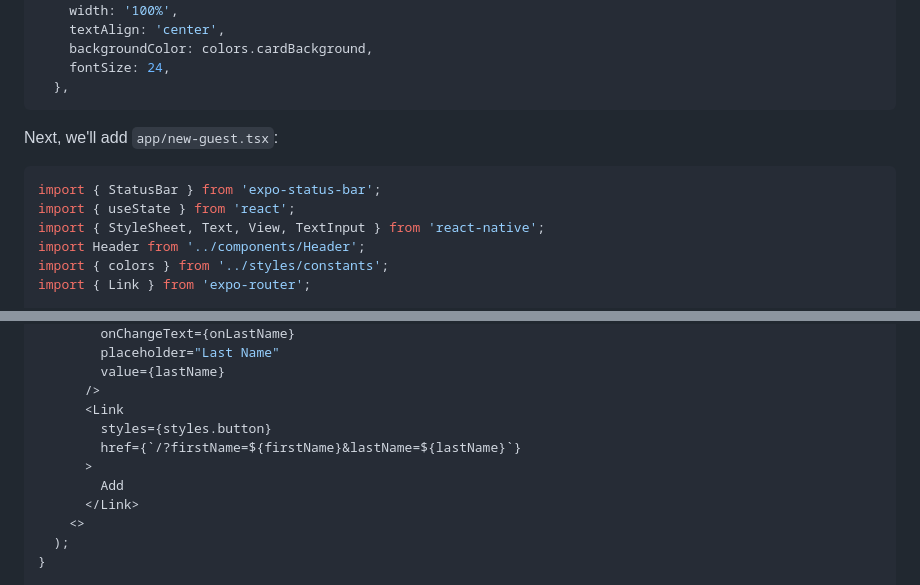
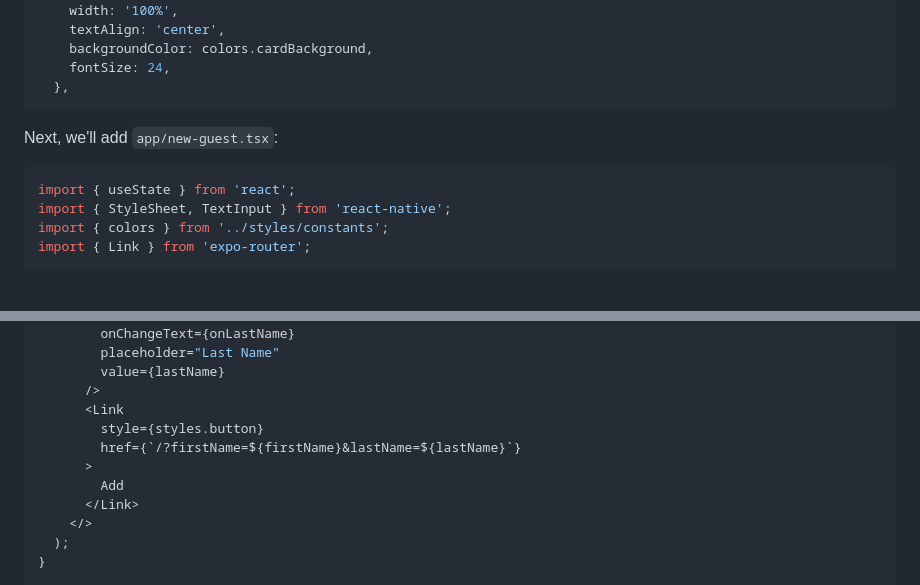
Before and after one commit to hola-soy-milk/upleveled-react-native-expo, a Markdown page: README.md, 2 parts joined by grey strips. GitHub-like rendering; blank space fills up the shorter version.

````diff
--- a/README.md
+++ b/README.md
@@ -521,10 +521,8 @@ Add the following button styles:
 Next, we'll add `app/new-guest.tsx`:
 
 ```typescript
-import { StatusBar } from 'expo-status-bar';
 import { useState } from 'react';
-import { StyleSheet, Text, View, TextInput } from 'react-native';
-import Header from '../components/Header';
+import { StyleSheet, TextInput } from 'react-native';
 import { colors } from '../styles/constants';
 import { Link } from 'expo-router';
 
@@ -546,12 +544,12 @@ export default function NewGuest() {
         value={lastName}
       />
       <Link
-        styles={styles.button}
+        style={styles.button}
         href={`/?firstName=${firstName}&lastName=${lastName}`}
       >
         Add
       </Link>
-    <>
+    </>
   );
 }
 
````
